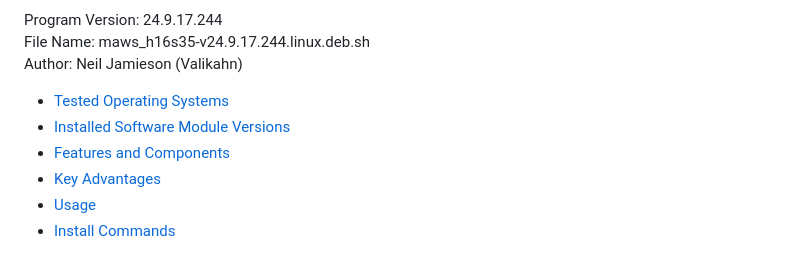
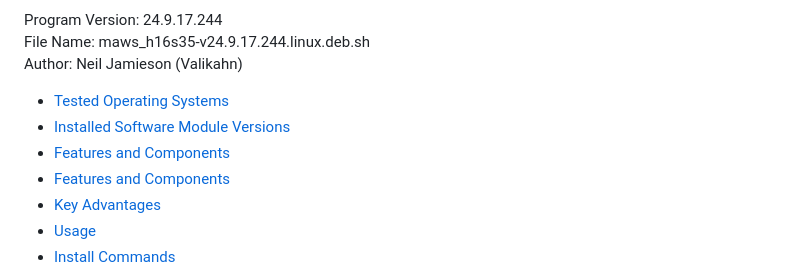
Before and after one commit to Valikahn/lamp, a Markdown page: README.md, the part around the change. Rendered like a GitHub page.

```diff
--- a/README.md
+++ b/README.md
@@ -14,6 +14,7 @@ Author:  Neil Jamieson (Valikahn)<br />
 
 * [Tested Operating Systems](#tested-operating-systems)
 * [Installed Software Module Versions](#installed-software-module-versions)
+* [Features and Components](*features-and-components*)
 * [Features and Components](*features-and-components*)
 * [Key Advantages](*key-advantages*)
 * [Usage](*usage*)
```
